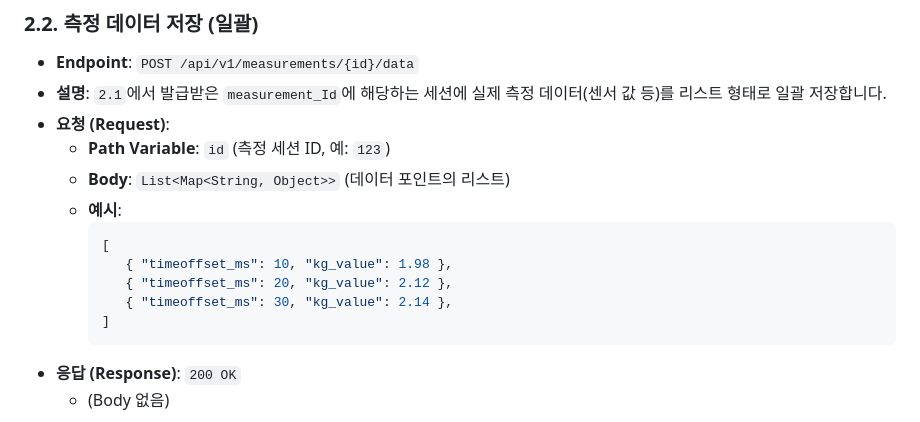
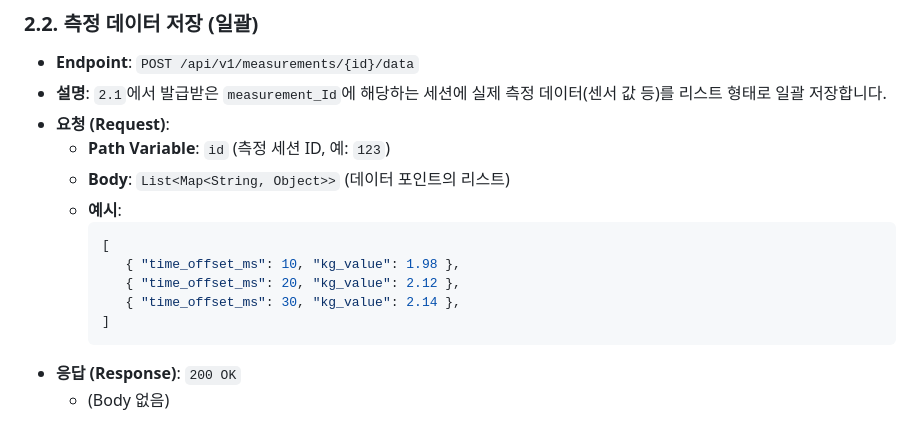
Before and after one commit to LsMin124/patient_info, a Markdown page: README.md, the part around the change. Drawn GitHub-style.

````diff
--- a/README.md
+++ b/README.md
@@ -60,9 +60,9 @@
     * **예시**:
         ```json
         [
-           { "timeoffset_ms": 10, "kg_value": 1.98 },
-           { "timeoffset_ms": 20, "kg_value": 2.12 },
-           { "timeoffset_ms": 30, "kg_value": 2.14 },
+           { "time_offset_ms": 10, "kg_value": 1.98 },
+           { "time_offset_ms": 20, "kg_value": 2.12 },
+           { "time_offset_ms": 30, "kg_value": 2.14 },
         ]
         ```
 * **응답 (Response)**: `200 OK`
````
